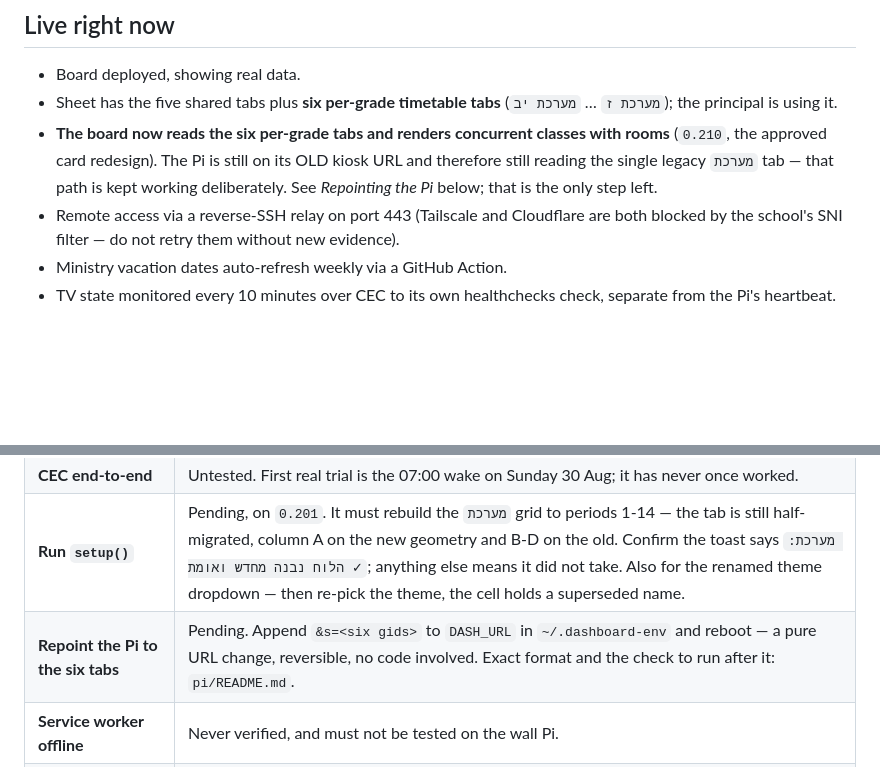
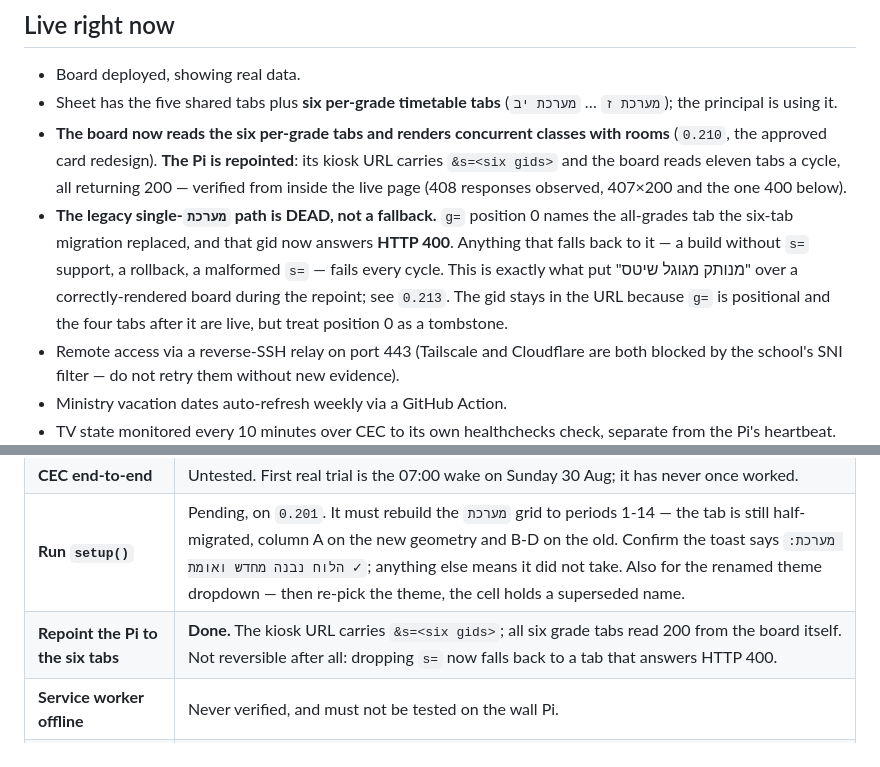
Before and after one commit to dvirgassner/school-corridor-dashboard, a Markdown page: HANDOFF.md, 2 parts joined by grey strips. Drawn GitHub-style; blank space fills up the shorter version.

Commit message:
HANDOFF: the Pi is repointed, and the legacy tab is a tombstone
Two entries said the opposite of what the board measures. "The Pi is
still on its OLD kiosk URL … that path is kept working deliberately" —
the Pi's kiosk URL has carried &s= since the repoint, and the legacy tab
it names answers HTTP 400. That stale belief is why a dead fallback was
thought to be a safe one.

Co-Authored-By: Claude Fable 5 <noreply@anthropic.com>

```diff
--- a/HANDOFF.md
+++ b/HANDOFF.md
@@ -23,10 +23,18 @@ outside the repo. Without it you cannot reach the Pi.
 - Sheet has the five shared tabs plus **six per-grade timetable tabs**
   (`מערכת ז` … `מערכת יב`); the principal is using it.
 - **The board now reads the six per-grade tabs and renders concurrent
-  classes with rooms** (`0.210`, the approved card redesign). The Pi is
-  still on its OLD kiosk URL and therefore still reading the single
-  legacy `מערכת` tab — that path is kept working deliberately. See
-  *Repointing the Pi* below; that is the only step left.
+  classes with rooms** (`0.210`, the approved card redesign). **The Pi
+  is repointed**: its kiosk URL carries `&s=<six gids>` and the board
+  reads eleven tabs a cycle, all returning 200 — verified from inside
+  the live page (408 responses observed, 407×200 and the one 400 below).
+- **The legacy single-`מערכת` path is DEAD, not a fallback.** `g=`
+  position 0 names the all-grades tab the six-tab migration replaced,
+  and that gid now answers **HTTP 400**. Anything that falls back to it
+  — a build without `s=` support, a rollback, a malformed `s=` — fails
+  every cycle. This is exactly what put "מנותק מגוגל שיטס" over a
+  correctly-rendered board during the repoint; see `0.213`. The gid
+  stays in the URL because `g=` is positional and the four tabs after it
+  are live, but treat position 0 as a tombstone.
 - Remote access via a reverse-SSH relay on port 443 (Tailscale and
   Cloudflare are both blocked by the school's SNI filter — do not retry
   them without new evidence).
@@ -86,7 +94,7 @@ outside the repo. Without it you cannot reach the Pi.
 | **Under-voltage** | Unresolved. `0x50005` — throttled *now*, not historically. Needs a 5.1 V / 2.5 A supply with a captive cable. Can masquerade as a TV fault. |
 | **CEC end-to-end** | Untested. First real trial is the 07:00 wake on Sunday 30 Aug; it has never once worked. |
 | **Run `setup()`** | Pending, on `0.201`. It must rebuild the `מערכת` grid to periods 1-14 — the tab is still half-migrated, column A on the new geometry and B-D on the old. Confirm the toast says `מערכת: הלוח נבנה מחדש ואומת ✓`; anything else means it did not take. Also for the renamed theme dropdown — then re-pick the theme, the cell holds a superseded name. |
-| **Repoint the Pi to the six tabs** | Pending. Append `&s=<six gids>` to `DASH_URL` in `~/.dashboard-env` and reboot — a pure URL change, reversible, no code involved. Exact format and the check to run after it: `pi/README.md`. |
+| **Repoint the Pi to the six tabs** | **Done.** The kiosk URL carries `&s=<six gids>`; all six grade tabs read 200 from the board itself. Not reversible after all: dropping `s=` now falls back to a tab that answers HTTP 400. |
 | **Service worker offline** | Never verified, and must not be tested on the wall Pi. |
 | **`gviz` by name** | Would remove tab gids from the board URL entirely; verified it works and sends CORS. Trade-off: a gid survives a tab rename, a name does not. Argued in `docs/decisions.md`, not acted on. |
 | **Relay VPS has no monitoring of its own** | The 2026-08 IPv4 lockout (see `docs/decisions.md`) was found by a human, not an alert — the Pi/TV healthchecks both depend on the relay already working. No check currently watches the relay itself. |
```
